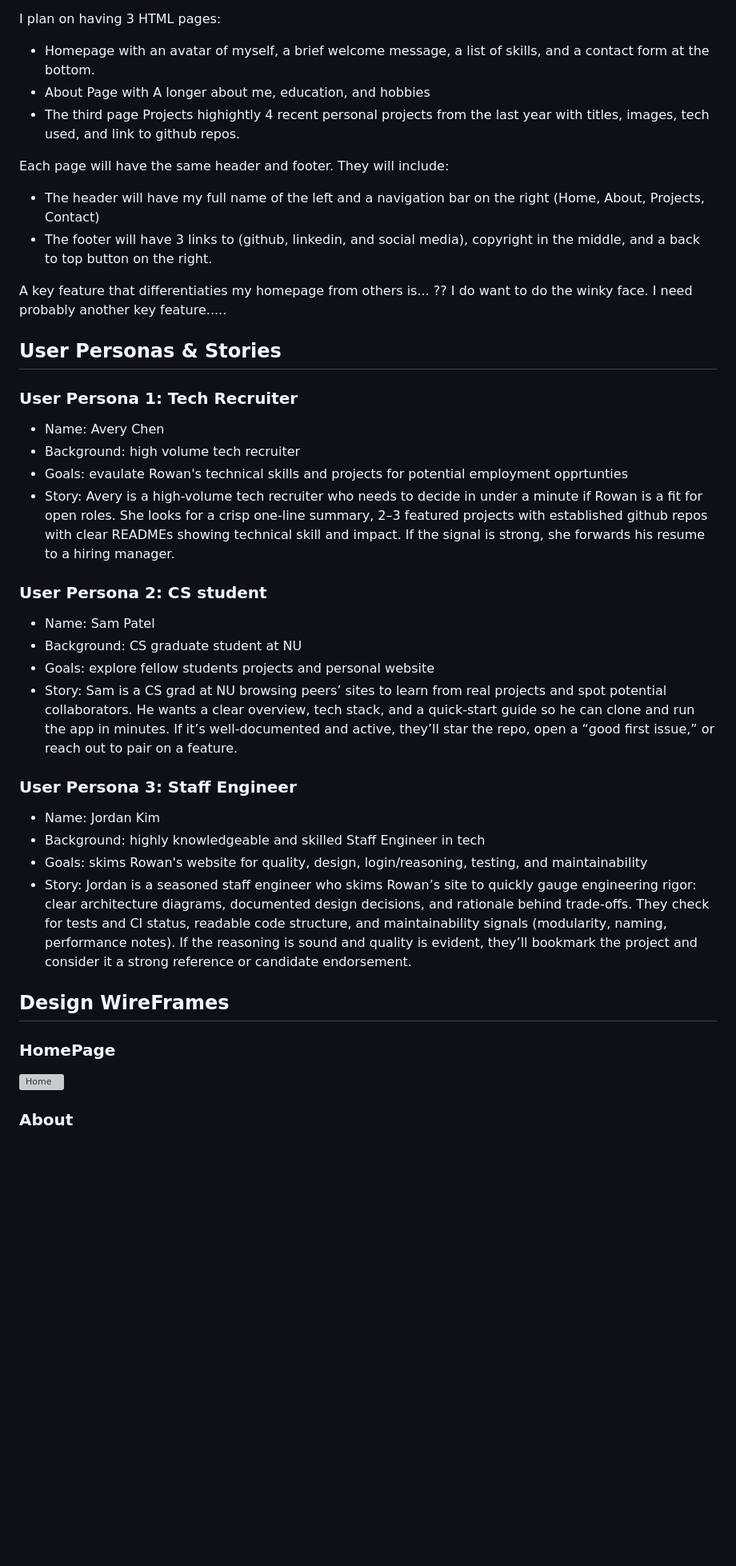
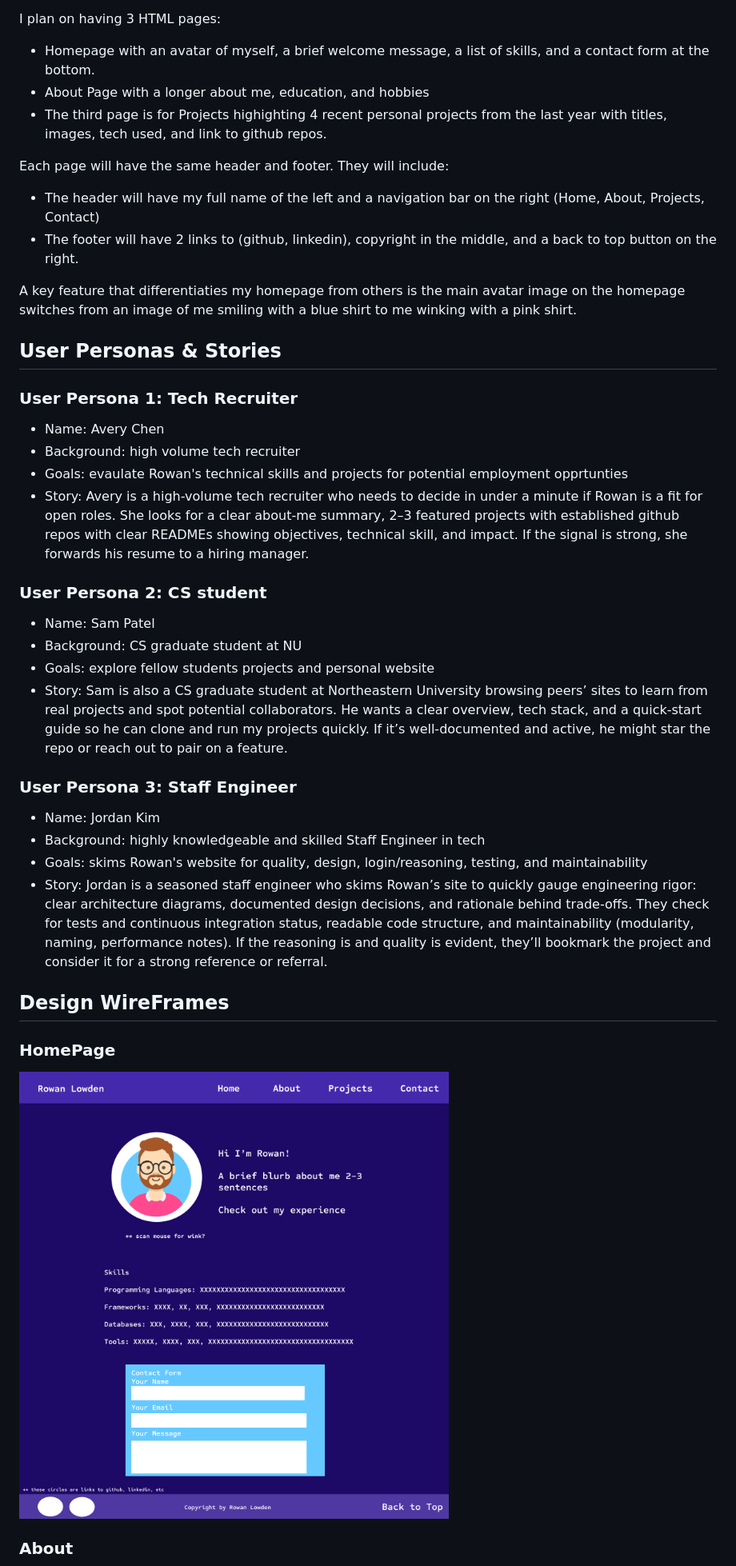
Before and after one commit to rlowden22/rlowden22.github.io, a Markdown page: designdocument.md, the part around the change printed below. Shown: that part at 80% size. Drawn GitHub-style; pictures changed too: images/design/Design_Home.png (added); blank space fills up the shorter version; grey boxes are pictures that could not be loaded.

Commit message:
design doc and images of design

```diff
--- a/designdocument.md
+++ b/designdocument.md
@@ -6,15 +6,14 @@ The purpose of this project is to create myself a personal website to communicat
 
 I plan on having 3 HTML pages:
 - Homepage with an avatar of myself, a brief welcome message, a list of skills, and a contact form at the bottom.
-- About Page with A longer about me, education, and hobbies
-- The third page Projects highightly 4 recent personal projects from the last year with titles, images, tech used, and link to github repos.
+- About Page with a longer about me, education, and hobbies
+- The third page is for Projects highighting 4 recent personal projects from the last year with titles, images, tech used, and link to github repos.
 
 Each page will have the same header and footer. They will include:
 - The header will have my full name of the left and a navigation bar on the right (Home, About, Projects, Contact)
-- The footer will have 3 links to (github, linkedin, and social media), copyright in the middle, and a back to top button on the right.
+- The footer will have 2 links to (github, linkedin), copyright in the middle, and a back to top button on the right.
 
-A key feature that differentiaties my homepage from others is... ?? I do want to do the winky face.
-I need probably another key feature.....
+A key feature that differentiaties my homepage from others is the main avatar image on the homepage switches from an image of me smiling with a blue shirt to me winking with a pink shirt.
 
 ## User Personas & Stories
 
@@ -22,23 +21,23 @@ I need probably another key feature.....
 - Name: Avery Chen
 - Background: high volume tech recruiter
 - Goals: evaulate Rowan's technical skills and projects for potential employment opprtunties
-- Story: Avery is a high-volume tech recruiter who needs to decide in under a minute if Rowan is a fit for open roles. She looks for a crisp one-line summary, 2–3 featured projects with established github repos with clear READMEs showing technical skill and impact. If the signal is strong, she forwards his resume to a hiring manager.
+- Story: Avery is a high-volume tech recruiter who needs to decide in under a minute if Rowan is a fit for open roles. She looks for a clear about-me summary, 2–3 featured projects with established github repos with clear READMEs showing objectives, technical skill, and impact. If the signal is strong, she forwards his resume to a hiring manager.
 
 ### User Persona 2: CS student
 - Name: Sam Patel
 - Background: CS graduate student at NU
 - Goals: explore fellow students projects and personal website
-- Story: Sam is a CS grad at NU browsing peers’ sites to learn from real projects and spot potential collaborators. He wants a clear overview, tech stack, and a quick-start guide so he can clone and run the app in minutes. If it’s well-documented and active, they’ll star the repo, open a “good first issue,” or reach out to pair on a feature.
+- Story: Sam is also a CS graduate student at Northeastern University browsing peers’ sites to learn from real projects and spot potential collaborators. He wants a clear overview, tech stack, and a quick-start guide so he can clone and run my projects quickly. If it’s well-documented and active, he might star the repo or reach out to pair on a feature.
 
 ### User Persona 3: Staff Engineer
 - Name: Jordan Kim
 - Background: highly knowledgeable and skilled Staff Engineer in tech
 - Goals: skims Rowan's website for quality, design, login/reasoning, testing, and maintainability
-- Story: Jordan is a seasoned staff engineer who skims Rowan’s site to quickly gauge engineering rigor: clear architecture diagrams, documented design decisions, and rationale behind trade-offs. They check for tests and CI status, readable code structure, and maintainability signals (modularity, naming, performance notes). If the reasoning is sound and quality is evident, they’ll bookmark the project and consider it a strong reference or candidate endorsement.
+- Story: Jordan is a seasoned staff engineer who skims Rowan’s site to quickly gauge engineering rigor: clear architecture diagrams, documented design decisions, and rationale behind trade-offs. They check for tests and continuous integration status, readable code structure, and maintainability (modularity, naming, performance notes). If the reasoning is and quality is evident, they’ll bookmark the project and consider it for a strong reference or referral.
 
 ## Design WireFrames
 
 ### HomePage
-![Home](images/logo.png)
+![Home](images/design/Design_Home.png)
 
 ### About
```
Also changed, not shown: other parts of designdocument.md (+2 -2 lines), images/design/Design_About.png (added), images/design/Design_Projects.png (added).
